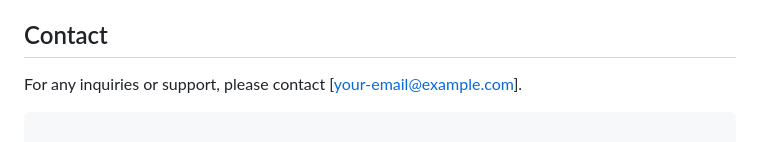
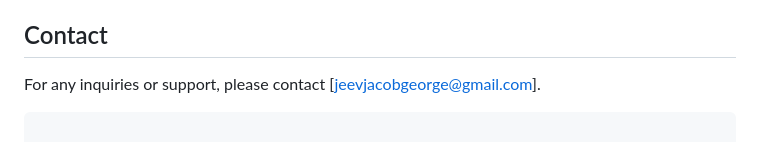
Before and after one commit to jeevjacobgeorge/crud_fruits_django, a Markdown page: README.md, the part around the change. GitHub-like rendering.

````diff
--- a/README.md
+++ b/README.md
@@ -116,7 +116,7 @@ This project is licensed under the MIT License. See the [LICENSE](LICENSE) file
 - Stack Overflow community
 
 ## Contact
-For any inquiries or support, please contact [your-email@example.com].
+For any inquiries or support, please contact [jeevjacobgeorge@gmail.com].
 ```
 
 Feel free to replace placeholders like `https://github.com/your-username/fruit-information-website.git` and `your-email@example.com` with actual data relevant to your project. This README provides a structured and informative guide to set up, use, and contribute to your Django project.
````
